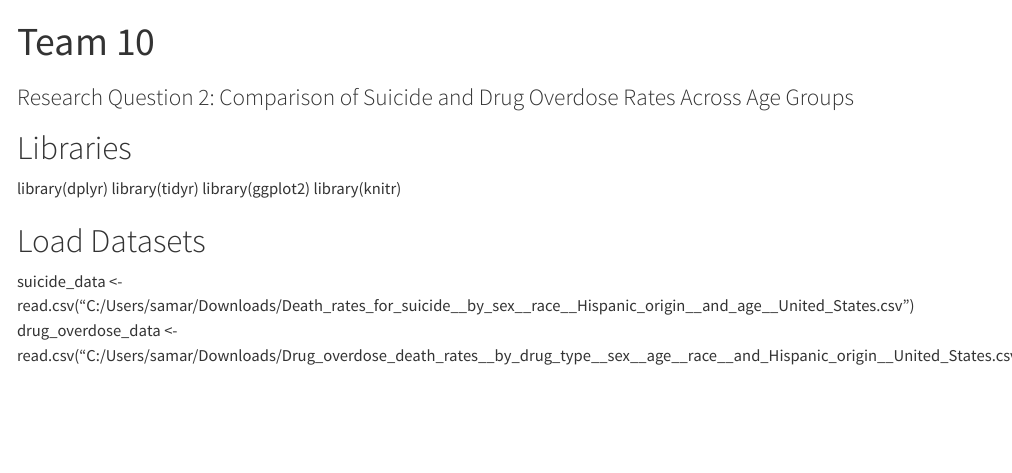
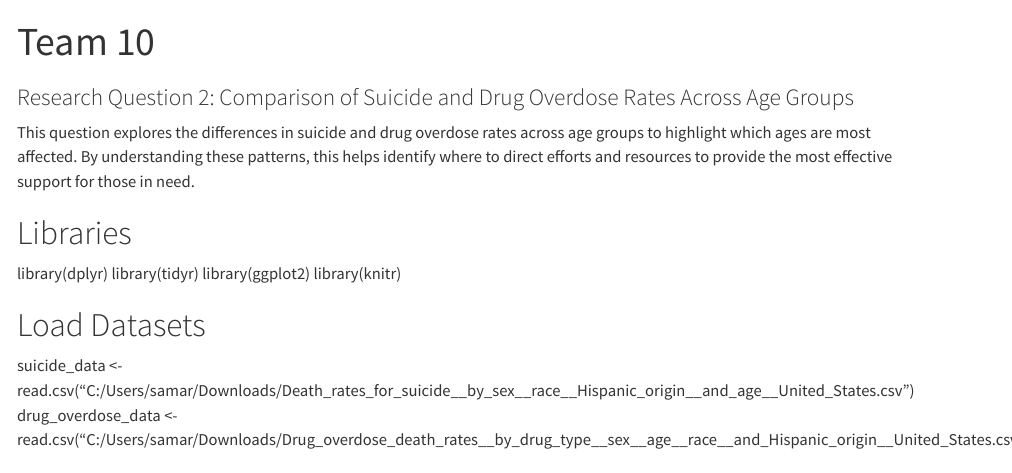
Before and after one commit to Stat184-Fall2024/Sec4_FP_ZiyueHan_LingjieDai_SamarthPatel, a Quarto document (Sec4_Team10.qmd): the page in a window 1100 px wide, from its top. Rendered offline with R 4.5, knitr and Pandoc in place of Quarto, with nearby package versions.

Commit message:
Update Sec4_Team10.qmd

```diff
--- a/Sec4_Team10.qmd
+++ b/Sec4_Team10.qmd
@@ -5,6 +5,7 @@ editor: visual
 ---
 
 ### Research Question 2: Comparison of Suicide and Drug Overdose Rates Across Age Groups
+This question explores the differences in suicide and drug overdose rates across age groups to highlight which ages are most affected. By understanding these patterns, this helps identify where to direct efforts and resources to provide the most effective support for those in need.
 
 # Libraries
 library(dplyr)
```
